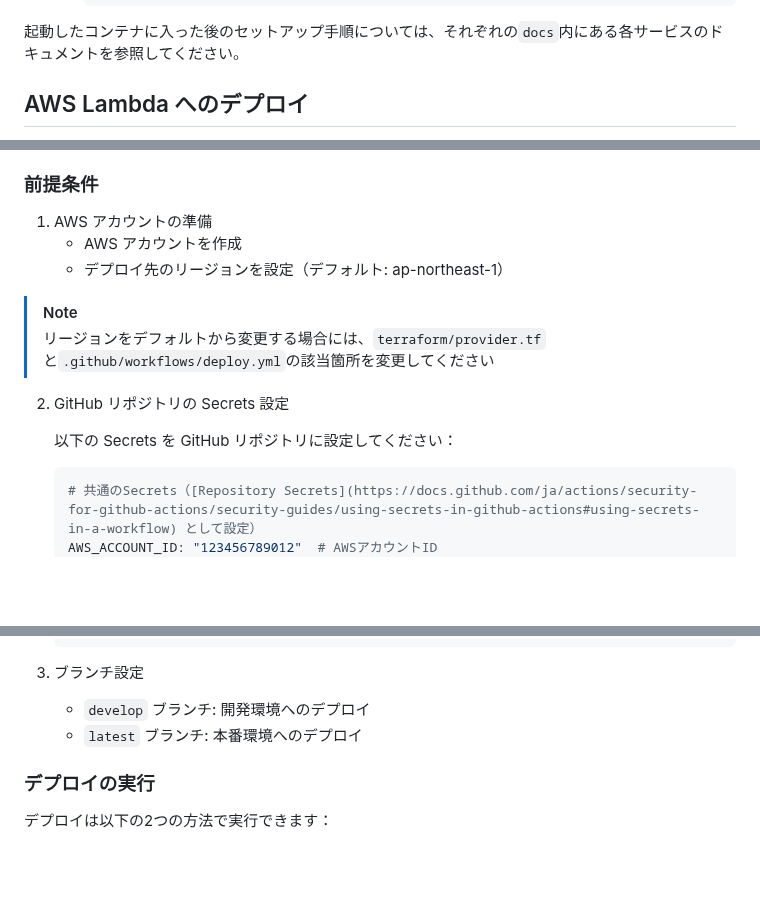
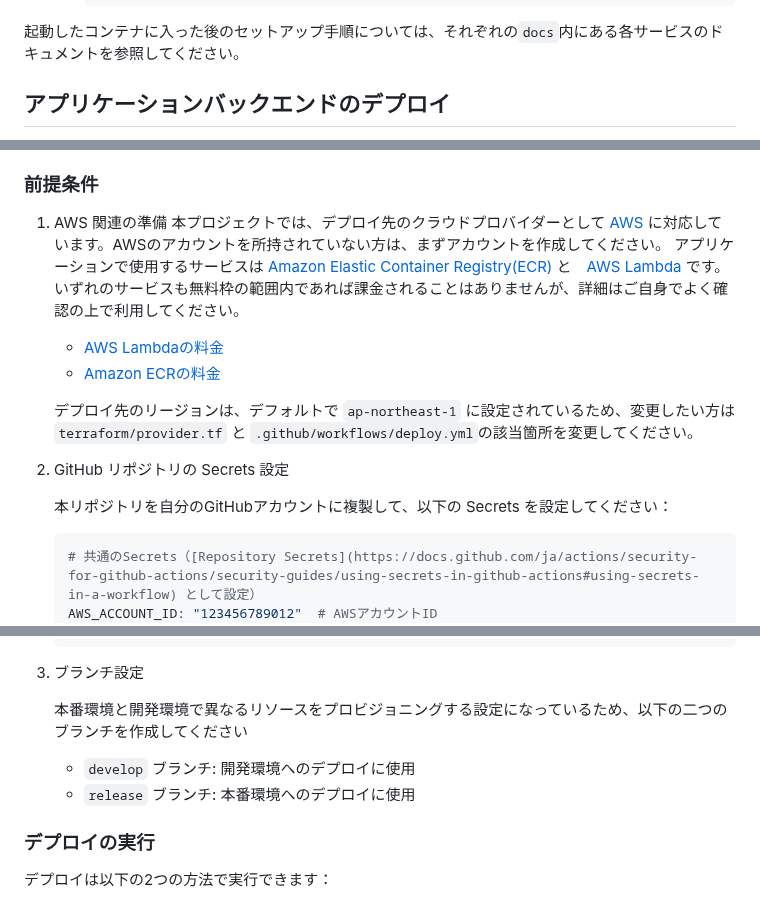
Before and after one commit to YoshikiKubotani/resq-test, a Markdown page: README.md, 3 parts joined by grey strips. Rendered like a GitHub page; blank space fills up the shorter version.

Commit message:
:memo: Update deployment description on README.md

````diff
--- a/README.md
+++ b/README.md
@@ -86,5 +86,5 @@ ResQ/
 
 起動したコンテナに入った後のセットアップ手順については、それぞれの`docs`内にある各サービスのドキュメントを参照してください。
 
-## AWS Lambda へのデプロイ
+## アプリケーションバックエンドのデプロイ
 
@@ -92,16 +92,18 @@ ResQ/
 
 ### 前提条件
 
-1. AWS アカウントの準備
-   - AWS アカウントを作成
-   - デプロイ先のリージョンを設定（デフォルト: ap-northeast-1）
+1. AWS 関連の準備
+   本プロジェクトでは、デプロイ先のクラウドプロバイダーとして [AWS](https://aws.amazon.com/jp/?nc2=h_lg) に対応しています。AWSのアカウントを所持されていない方は、まずアカウントを作成してください。
+   アプリケーションで使用するサービスは [Amazon Elastic Container Registry(ECR)](https://aws.amazon.com/jp/ecr/) と　[AWS Lambda](https://aws.amazon.com/jp/lambda/) です。いずれのサービスも無料枠の範囲内であれば課金されることはありませんが、詳細はご自身でよく確認の上で利用してください。
 
-> [!Note]
-> リージョンをデフォルトから変更する場合には、`terraform/provider.tf`と`.github/workflows/deploy.yml`の該当箇所を変更してください
+   - [AWS Lambdaの料金](https://aws.amazon.com/jp/lambda/pricing/)
+   - [Amazon ECRの料金](https://aws.amazon.com/jp/ecr/pricing/)
+
+   デプロイ先のリージョンは、デフォルトで `ap-northeast-1` に設定されているため、変更したい方は `terraform/provider.tf` と `.github/workflows/deploy.yml`の該当箇所を変更してください。
 
 2. GitHub リポジトリの Secrets 設定
 
-   以下の Secrets を GitHub リポジトリに設定してください：
+   本リポジトリを自分のGitHubアカウントに複製して、以下の Secrets を設定してください：
 
    ```yaml
    # 共通のSecrets（[Repository Secrets](https://docs.github.com/ja/actions/security-for-github-actions/security-guides/using-secrets-in-github-actions#using-secrets-in-a-workflow) として設定）
@@ -120,8 +122,11 @@ ResQ/
    ```
 
 3. ブランチ設定
-   - `develop` ブランチ: 開発環境へのデプロイ
-   - `latest` ブランチ: 本番環境へのデプロイ
+
+   本番環境と開発環境で異なるリソースをプロビジョニングする設定になっているため、以下の二つのブランチを作成してください
+
+   - `develop` ブランチ: 開発環境へのデプロイに使用
+   - `release` ブランチ: 本番環境へのデプロイに使用
 
 ### デプロイの実行
 
````
Also changed, not shown: other parts of README.md (+1 -1 lines).
